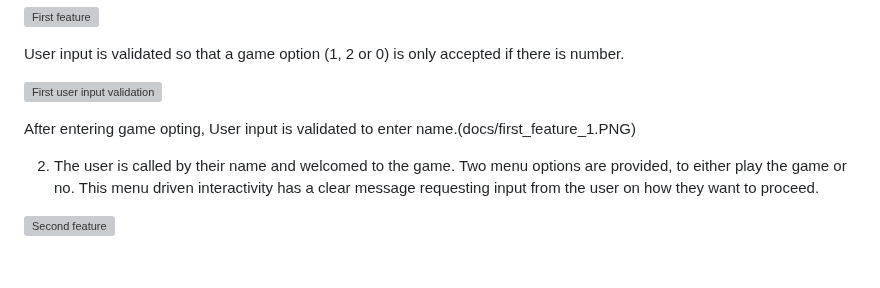
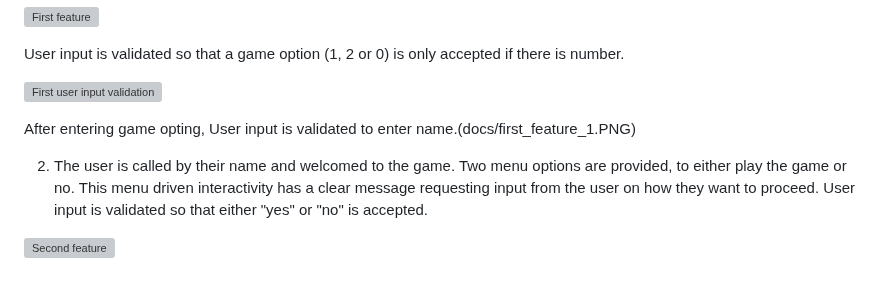
Before and after one commit to AmarDange/Brain-Refreshment-Game, a Markdown page: README.md, the part around the change. Drawn GitHub-style; grey boxes are pictures that could not be loaded.

```diff
--- a/README.md
+++ b/README.md
@@ -90,6 +90,6 @@ Below are the main features the user will come across when playing the game. The
 
 After entering game opting, User input is validated to enter name.(docs/first_feature_1.PNG)
 
-2. The user is called by their name and welcomed to the game. Two menu options are provided, to either play the game or no. This menu driven interactivity has a clear message requesting input from the user on how they want to proceed.
+2. The user is called by their name and welcomed to the game. Two menu options are provided, to either play the game or no. This menu driven interactivity has a clear message requesting input from the user on how they want to proceed. User input is validated so that either "yes" or "no" is accepted.
 
 ![Second feature](docs/first_feature_2.PNG)
```
